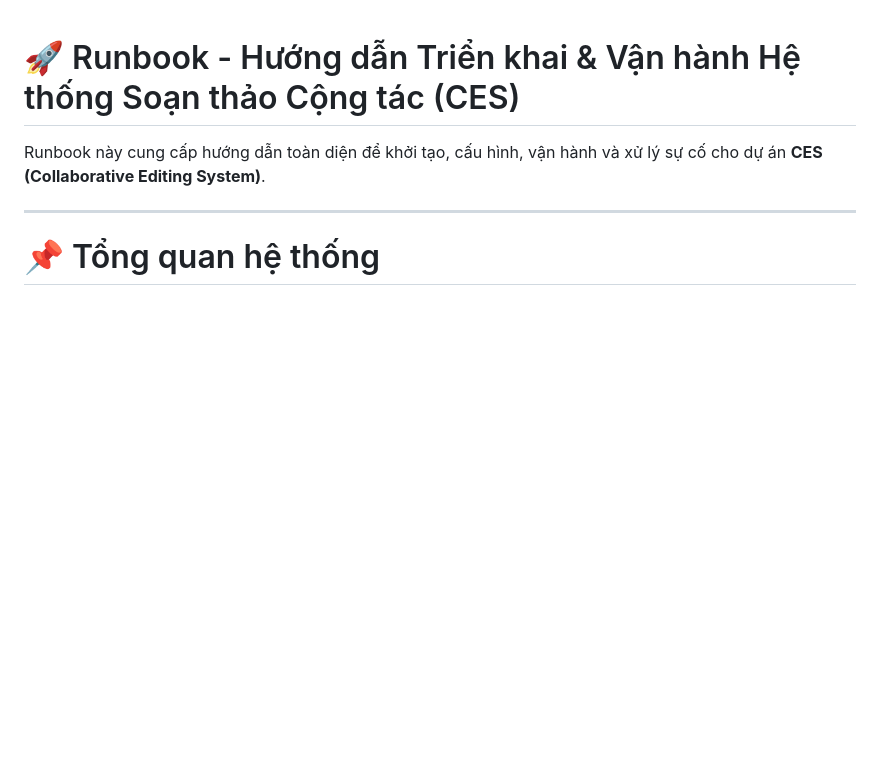
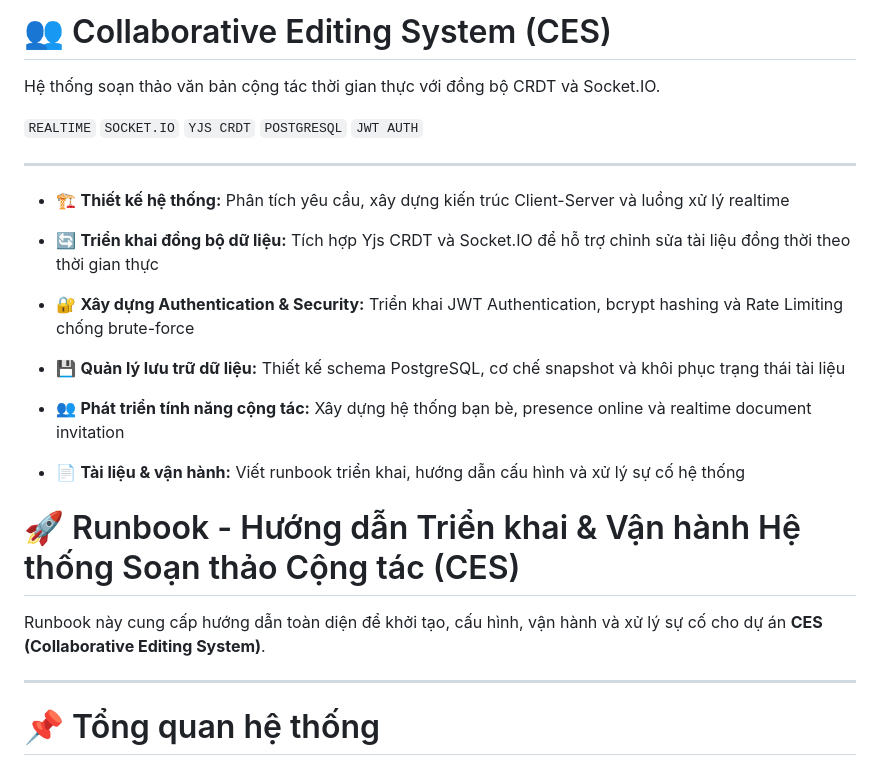
Before and after one commit to SuReii86/NT208.Q23-Collaborative_Editing_System, a Markdown page: README.md, the part around the change. Drawn GitHub-style; blank space fills up the shorter version.

Commit message:
Chỉnh sửa file README

```diff
--- a/README.md
+++ b/README.md
@@ -1,3 +1,24 @@
+# 👥 Collaborative Editing System (CES)
+
+Hệ thống soạn thảo văn bản cộng tác thời gian thực với đồng bộ CRDT và Socket.IO.
+
+`REALTIME` `SOCKET.IO` `YJS CRDT` `POSTGRESQL` `JWT AUTH`
+
+---
+
+
+- 🏗️ **Thiết kế hệ thống:** Phân tích yêu cầu, xây dựng kiến trúc Client-Server và luồng xử lý realtime
+
+- 🔄 **Triển khai đồng bộ dữ liệu:** Tích hợp Yjs CRDT và Socket.IO để hỗ trợ chỉnh sửa tài liệu đồng thời theo thời gian thực
+
+- 🔐 **Xây dựng Authentication & Security:** Triển khai JWT Authentication, bcrypt hashing và Rate Limiting chống brute-force
+
+- 💾 **Quản lý lưu trữ dữ liệu:** Thiết kế schema PostgreSQL, cơ chế snapshot và khôi phục trạng thái tài liệu
+
+- 👥 **Phát triển tính năng cộng tác:** Xây dựng hệ thống bạn bè, presence online và realtime document invitation
+
+- 📄 **Tài liệu & vận hành:** Viết runbook triển khai, hướng dẫn cấu hình và xử lý sự cố hệ thống
+
 # 🚀 Runbook - Hướng dẫn Triển khai & Vận hành Hệ thống Soạn thảo Cộng tác (CES)
 
 Runbook này cung cấp hướng dẫn toàn diện để khởi tạo, cấu hình, vận hành và xử lý sự cố cho dự án **CES (Collaborative Editing System)**.
```
